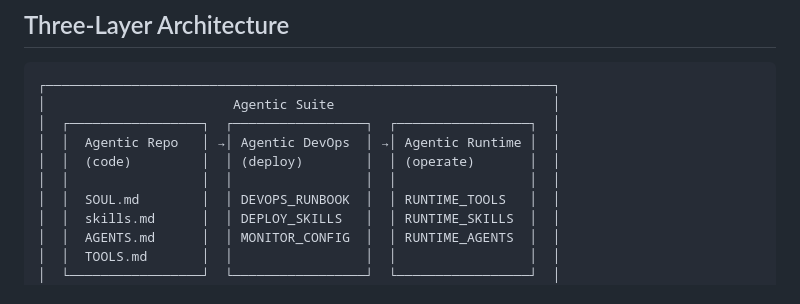
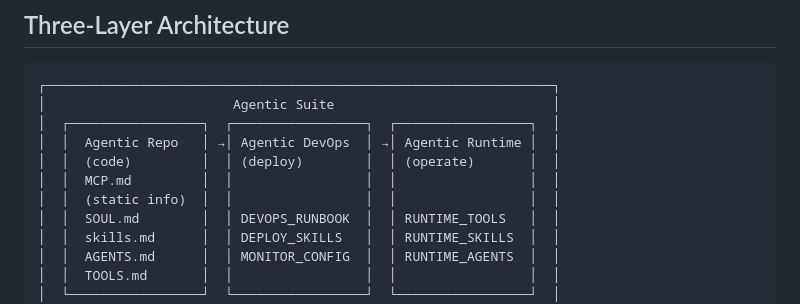
Before and after one commit to NascentCore/agentic-suite, a Markdown page: README.md, the part around the change. GitHub-like rendering.

Commit message:
Note mcp as the static info for the software to serve during runtime in README.md

```diff
--- a/README.md
+++ b/README.md
@@ -10,7 +10,8 @@ A suite of highly-complementary protocols, design principles, and paradigms for
 │  ┌─────────────────┐  ┌─────────────────┐  ┌─────────────────┐  │
 │  │  Agentic Repo   │ →│ Agentic DevOps  │ →│ Agentic Runtime │  │
 │  │  (code)         │  │ (deploy)        │  │ (operate)       │  │
-│  │                 │  │                 │  │                 │  │
+│  │  MCP.md         │  │                 │  │                 │  │
+│  │  (static info)  │  │                 │  │                 │  │
 │  │  SOUL.md        │  │ DEVOPS_RUNBOOK  │  │ RUNTIME_TOOLS   │  │
 │  │  skills.md      │  │ DEPLOY_SKILLS   │  │ RUNTIME_SKILLS  │  │
 │  │  AGENTS.md      │  │ MONITOR_CONFIG  │  │ RUNTIME_AGENTS  │  │
```
